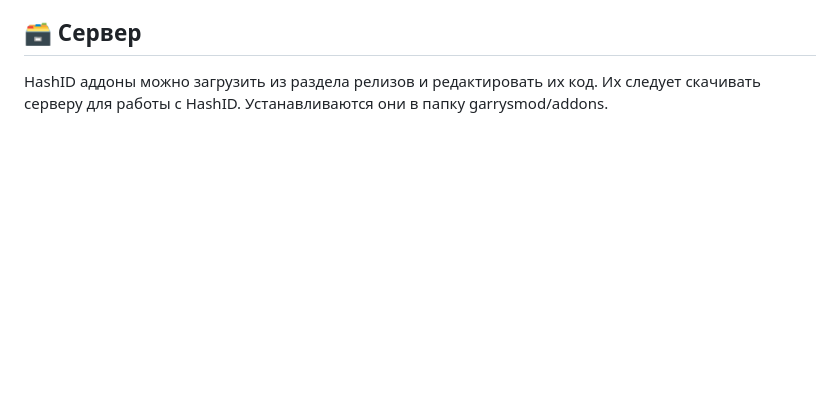
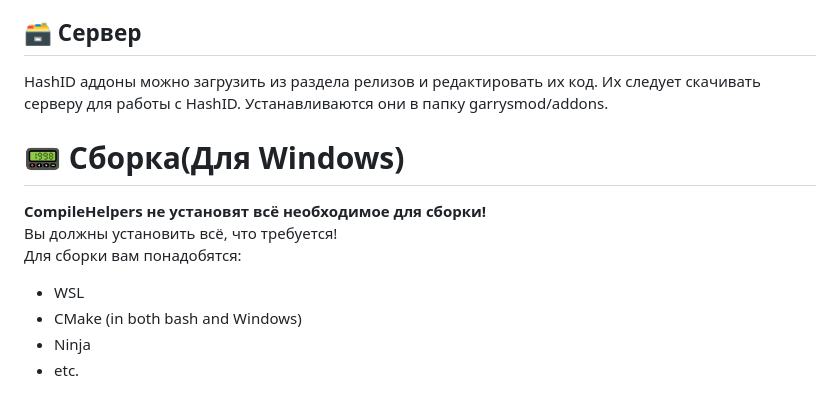
Before and after one commit to YideBN/gmhashid, a Markdown page: README_RU.md, the part around the change. GitHub-like rendering; blank space fills up the shorter version.

```diff
--- a/README_RU.md
+++ b/README_RU.md
@@ -31,3 +31,12 @@ HashID модуль можно собрать из исходного кода
 
 ## 🗃 Сервер
 HashID аддоны можно загрузить из раздела релизов и редактировать их код. Их следует скачивать серверу для работы с HashID. Устанавливаются они в папку garrysmod/addons.
+
+# 📟 Сборка(Для Windows)
+**CompileHelpers не установят всё необходимое для сборки!**
+Вы должны установить всё, что требуется!
+Для сборки вам понадобятся:
+-   WSL
+-   CMake (in both bash and Windows)
+-   Ninja
+-   etc.
```
